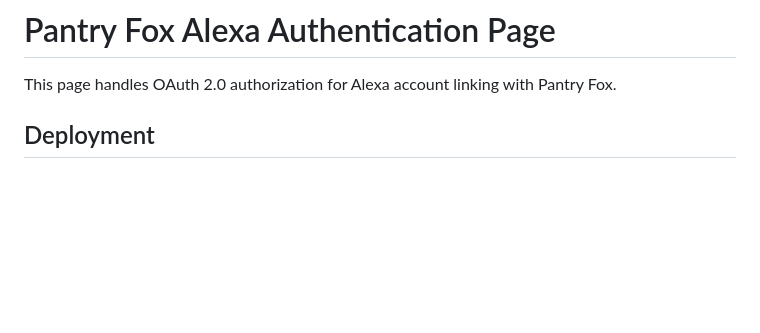
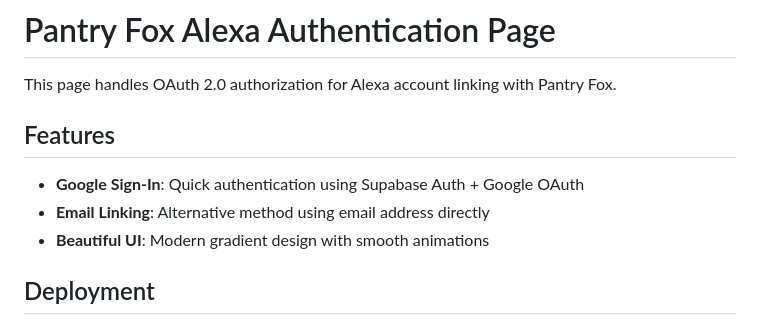
Before and after one commit to jplasencia/pantryfox, a Markdown page: README.md, the part around the change. GitHub-like rendering; blank space fills up the shorter version.

Commit message:
Update docs with Google Sign-In info
- Add features section
- Update testing steps
- Add Supabase Google provider setup

Co-Authored-By: Claude <noreply@anthropic.com>

```diff
--- a/README.md
+++ b/README.md
@@ -1,6 +1,12 @@
 # Pantry Fox Alexa Authentication Page
 
 This page handles OAuth 2.0 authorization for Alexa account linking with Pantry Fox.
+
+## Features
+
+- **Google Sign-In**: Quick authentication using Supabase Auth + Google OAuth
+- **Email Linking**: Alternative method using email address directly
+- **Beautiful UI**: Modern gradient design with smooth animations
 
 ## Deployment
 
```
Also changed, not shown: DEPLOYMENT_GUIDE.md (+41 -3 lines).
